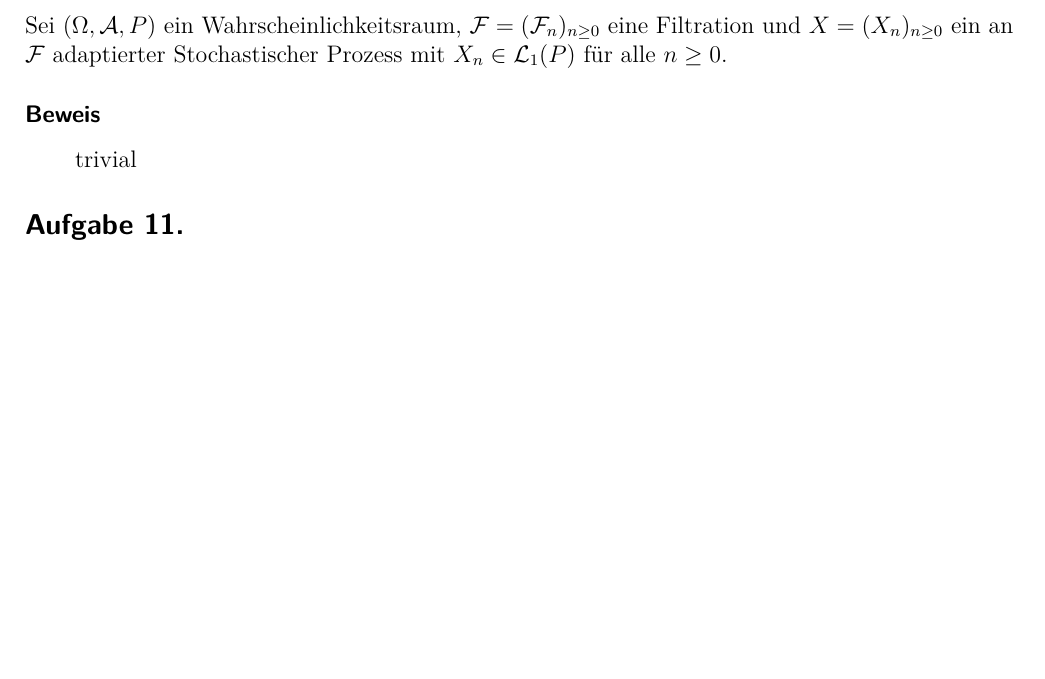
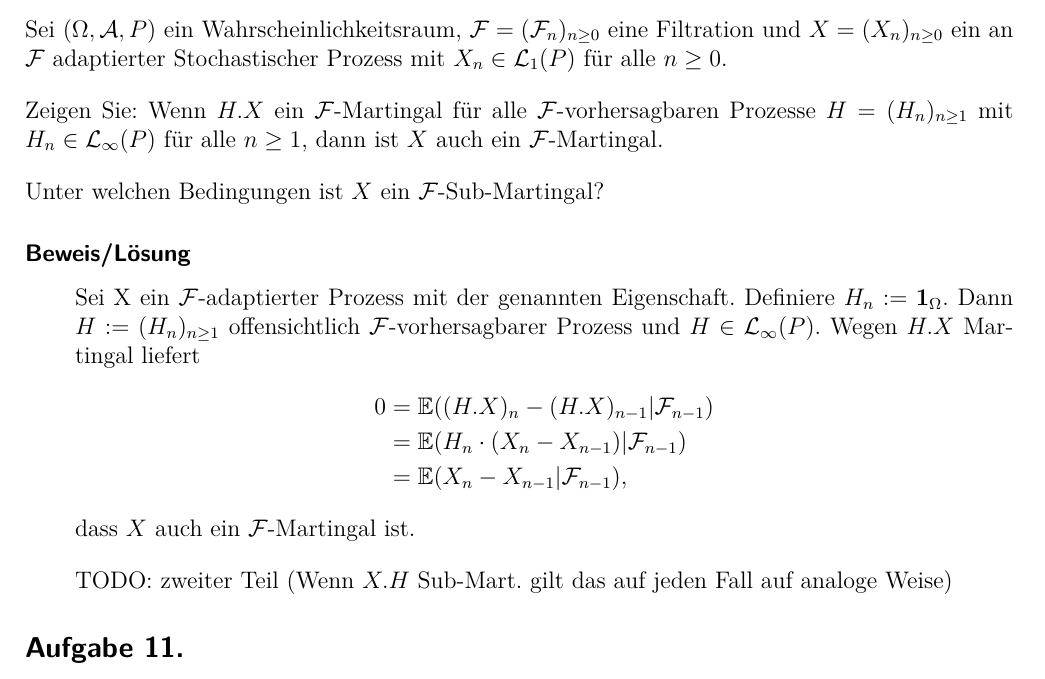
Before and after one commit to Palamedez314/Stochastische-Profis, a LaTeX document (Blatt 03/langer-wunderlich-blatt3.tex): part of page 1 of 2, cut so that both start at the same text, the shorter picture padded with empty space. Compiled offline with pdfLaTeX; a LaTeX package or settings file that is missing is left out.

Commit message:
Aufg 1 halb, aber auch sehr einfach

```diff
--- a/Blatt 03/langer-wunderlich-blatt3.tex
+++ b/Blatt 03/langer-wunderlich-blatt3.tex
@@ -20,11 +20,27 @@
 \subsection*{Aufgabe 10.}
 
 Sei \WraumAnn{}, $\F=(\F_n)_{n\ge 0}$ eine Filtration und $X=(X_n)_{n\ge 0}$ ein an \F{} adaptierter Stochastischer Prozess mit $X_n\in\scriptL_1(P)$ für alle $n\ge 0$.
+\bigskip
 
-\subsubsection*{Beweis}
+Zeigen Sie: Wenn $H.X$ ein $\F$-Martingal für alle $\F$-vorhersagbaren Prozesse $H=(H_n)_{n\ge 1}$ mit $H_n\in\scriptL_{\infty}(P)$ für alle $n\ge 1$, dann ist $X$ auch ein $\F$-Martingal.
+\bigskip
+
+Unter welchen Bedingungen ist $X$ ein $\F$-Sub-Martingal?
+
+\subsubsection*{Beweis/Lösung}
 \einruecken
 
-trivial
+Sei X ein $\F$-adaptierter Prozess mit der genannten Eigenschaft. Definiere $H_n:=\1_{\Om}$. Dann $H:=(H_n)_{n\ge 1}$ offensichtlich $\F$-vorhersagbarer Prozess und $H\in\scriptL_{\infty}(P)$.
+Wegen $H.X$ Martingal liefert
+\begin{align*}
+0 &= \E((H.X)_n-(H.X)_{n-1}|\F_{n-1}) \\
+&= \E(H_n\cdot(X_n-X_{n-1})|\F_{n-1}) \\
+&= \E(X_n-X_{n-1}|\F_{n-1}),
+\end{align*}
+dass $X$ auch ein $\F$-Martingal ist.
+\bigskip
+
+TODO: zweiter Teil (Wenn $X.H$ Sub-Mart. gilt das auf jeden Fall auf analoge Weise)
 
 \ausruecken
 \subsection*{Aufgabe 11.}
```
